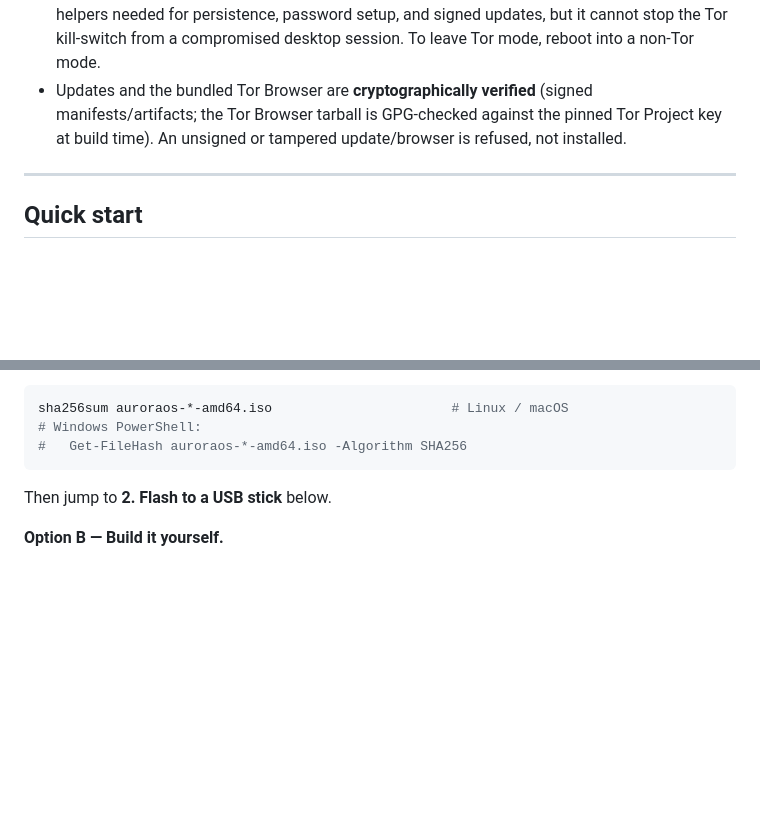
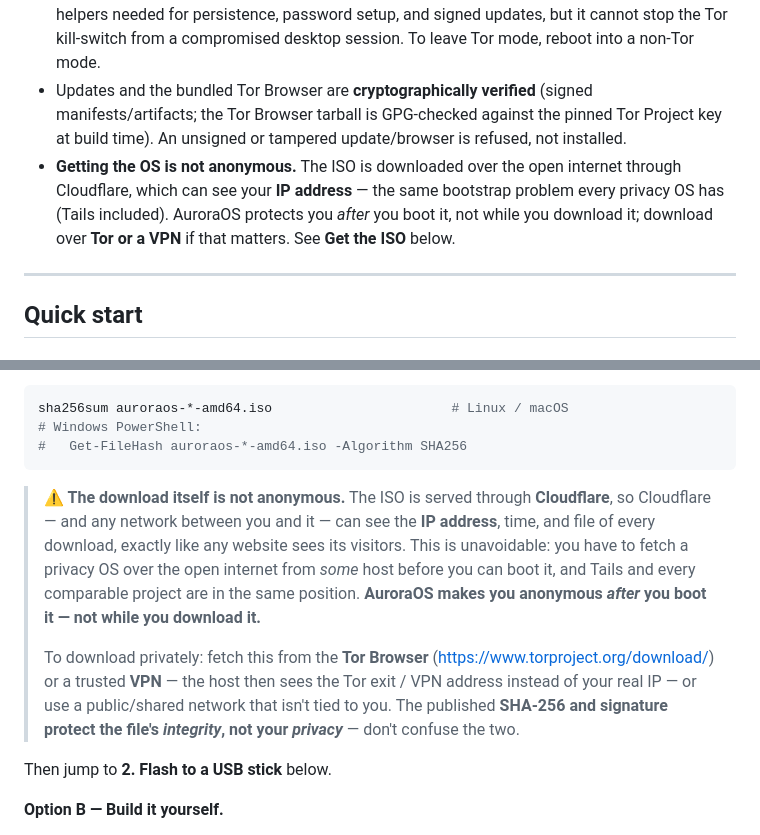
Before and after one commit to rob74752-hash/auroraos, a Markdown page: README.md, 2 parts joined by grey strips. Drawn GitHub-style; blank space fills up the shorter version.

Commit message:
README: note the download isn't anonymous + how to protect yourself
Mirror the website's download-privacy notice in the repo docs: the ISO is fetched
through Cloudflare, which sees the downloader's IP (the unavoidable bootstrap
problem, same as Tails). AuroraOS protects you after boot, not while downloading;
use Tor/VPN/an unlinked network. Checksum + signature are integrity, not privacy.
Adds a callout in "Get the ISO" and a bullet in "Honest expectations".

Co-Authored-By: Claude Opus 4.8 <noreply@anthropic.com>

````diff
--- a/README.md
+++ b/README.md
@@ -22,6 +22,7 @@ This project was built end-to-end and the ISO assembles correctly, but:
 - Tor mode uses a fail-closed transparent proxy + kill switch: the firewall is applied **before** Tor starts, only the `debian-tor` daemon may reach the network directly, **IPv6 is dropped** entirely, and **non-DNS UDP/ICMP is dropped** (so it can't leak past Tor). DNS resolves over Tor. This closes the common leak vectors, but it has **not** been independently traffic-leak audited on real hardware — treat it as "much better than nothing," not "guaranteed anonymous." For high-stakes anonymity use Tails.
 - The live user has **scoped passwordless sudo**, not a blanket root shell. It can run the Aurora helpers needed for persistence, password setup, and signed updates, but it cannot stop the Tor kill-switch from a compromised desktop session. To leave Tor mode, reboot into a non-Tor mode.
 - Updates and the bundled Tor Browser are **cryptographically verified** (signed manifests/artifacts; the Tor Browser tarball is GPG-checked against the pinned Tor Project key at build time). An unsigned or tampered update/browser is refused, not installed.
+- **Getting the OS is not anonymous.** The ISO is downloaded over the open internet through Cloudflare, which can see your **IP address** — the same bootstrap problem every privacy OS has (Tails included). AuroraOS protects you *after* you boot it, not while you download it; download over **Tor or a VPN** if that matters. See **Get the ISO** below.
 
 ---
 
@@ -44,6 +45,20 @@ sha256sum auroraos-*-amd64.iso                       # Linux / macOS
 # Windows PowerShell:
 #   Get-FileHash auroraos-*-amd64.iso -Algorithm SHA256
 ```
+
+> **⚠️ The download itself is not anonymous.** The ISO is served through
+> **Cloudflare**, so Cloudflare — and any network between you and it — can see the
+> **IP address**, time, and file of every download, exactly like any website sees
+> its visitors. This is unavoidable: you have to fetch a privacy OS over the open
+> internet from *some* host before you can boot it, and Tails and every comparable
+> project are in the same position. **AuroraOS makes you anonymous _after_ you boot
+> it — not while you download it.**
+>
+> To download privately: fetch this from the **Tor Browser**
+> (https://www.torproject.org/download/) or a trusted **VPN** — the host then sees
+> the Tor exit / VPN address instead of your real IP — or use a public/shared
+> network that isn't tied to you. The published **SHA-256 and signature protect the
+> file's _integrity_, not your _privacy_** — don't confuse the two.
 
 Then jump to **2. Flash to a USB stick** below.
 
````
